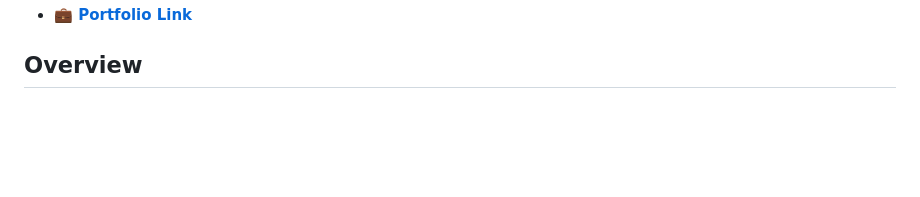
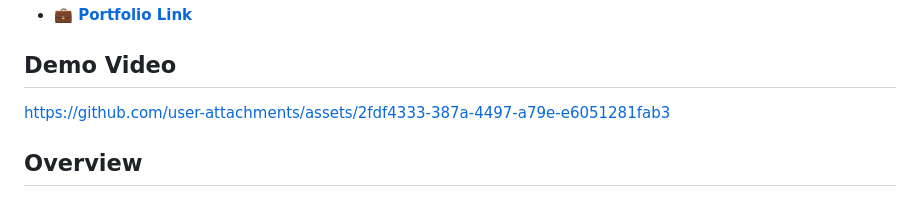
Before and after one commit to michaelgreenl/tally-tracker, a Markdown page: README.md, the part around one of its changes. GitHub-like rendering; blank space fills up the shorter version.

Commit message:
docs: embed demo video
Added a direct link to the demo video in the README.

```diff
--- a/README.md
+++ b/README.md
@@ -13,4 +12,8 @@
 - **💼 [Portfolio Link](https://michaelgreenl.net/#projects?slug=tally&autoplay=false)**
+
+## Demo Video
+
+https://github.com/user-attachments/assets/2fdf4333-387a-4497-a79e-e6051281fab3
 
 ## Overview
 
```
Also changed, not shown: other parts of README.md (+0 -1 lines).
